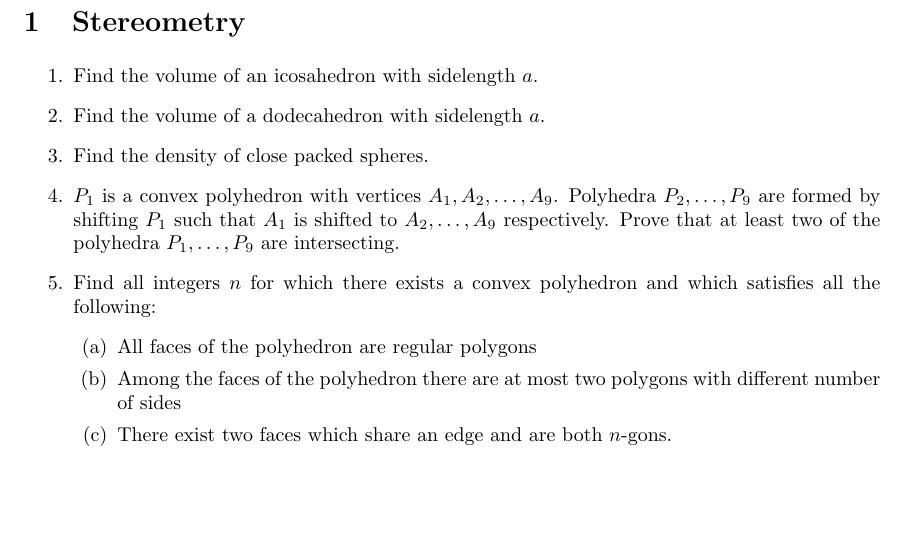
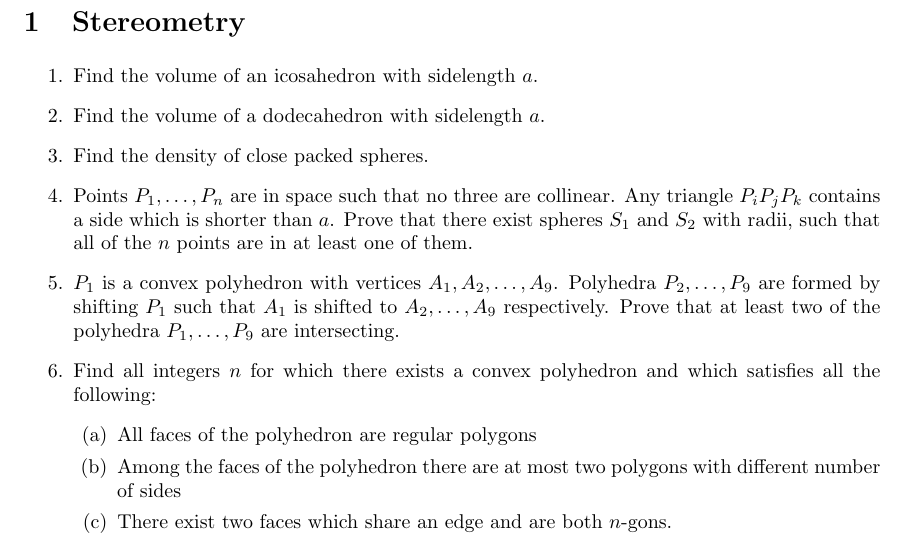
Before and after one commit to kauraare/maths-olympiad, a LaTeX document (18_stereometry.tex): part of the page, cut so that both start at the same text, the shorter picture padded with empty space. Compiled offline with pdfLaTeX.

Commit message:
stereometry

```diff
--- a/18_stereometry.tex
+++ b/18_stereometry.tex
@@ -22,6 +22,9 @@ Find the volume of a dodecahedron with sidelength $a$.
 \item
 Find the density of close packed spheres.
 
+\item % http://www.math.olympiaadid.ut.ee/arhiiv/loppv/lp1993/lp93est.pdf
+Points $P_1,\dots,P_n$ are in space such that no three are collinear. Any triangle $P_iP_jP_k$ contains a side which is shorter than $a$. Prove that there exist spheres $S_1$ and $S_2$ with radii, such that all of the $n$ points are in at least one of them.
+
 \item % http://www.math.olympiaadid.ut.ee/latex/varia/kodu/kodu_9697/ky9697_4l.ltx
 $P_1$ is a convex polyhedron with vertices $A_1, A_2,\dots,A_9$. Polyhedra $P_2,\dots,P_9$ are formed by shifting $P_1$ such that $A_1$ is shifted to $A_2,\dots,A_9$ respectively. Prove that at least two of the polyhedra $P_1,\dots,P_9$ are intersecting.
 
```
Also changed, not shown: 18_stereometry.pdf.
